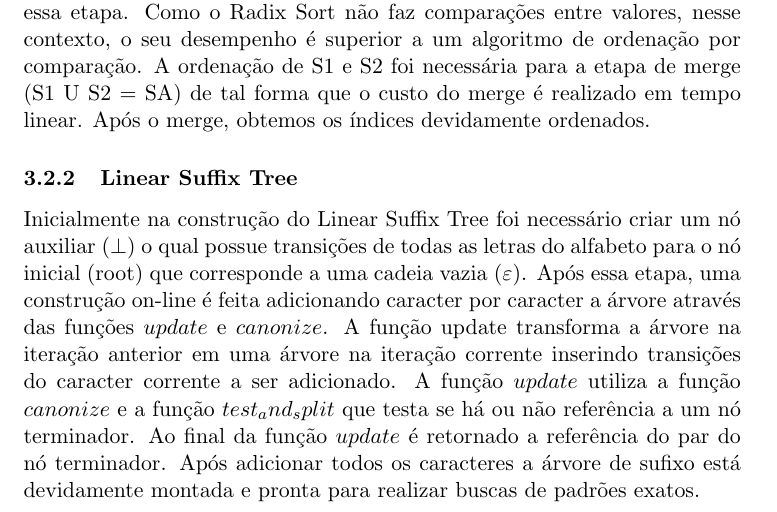
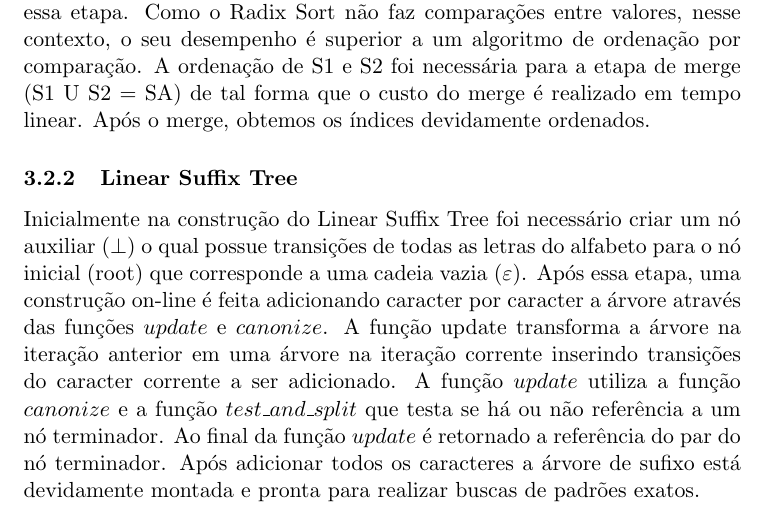
Before and after one commit to pbsf/Indexed-Pattern-Matching-Tool, a LaTeX document (docs/relatorio.tex, which reads docs/implementation.tex): part of page 5 of 9, cut so that both start at the same text. Compiled offline with pdfLaTeX.

Commit message:
latex LST implementation

```diff
--- a/docs/implementation.tex
+++ b/docs/implementation.tex
@@ -59,7 +59,7 @@ realizado em tempo linear. Após o merge, obtemos os índices devidamente
 ordenados.
 
 \subsubsection{\lst}
-Inicialmente na construção do \lst foi necessário criar um nó auxiliar ($\perp$) o qual possue transições de todas as letras do alfabeto para o nó inicial (root) que corresponde a uma cadeia vazia ($\varepsilon$). Após essa etapa, uma construção on-line é feita adicionando caracter por caracter a árvore através das funções $update$ e $canonize$. A função update transforma a árvore na iteração anterior em uma árvore na iteração corrente inserindo transições do caracter corrente a ser adicionado. A função $update$ utiliza a função $canonize$ e a função $test_and_split$ que testa se há ou não referência a um nó terminador. Ao final da função $update$ é retornado a referência do par do nó terminador. Após adicionar todos os caracteres a árvore de sufixo está devidamente montada e pronta para realizar buscas de padrões exatos.
+Inicialmente na construção do \lst foi necessário criar um nó auxiliar ($\perp$) o qual possue transições de todas as letras do alfabeto para o nó inicial (root) que corresponde a uma cadeia vazia ($\varepsilon$). Após essa etapa, uma construção on-line é feita adicionando caracter por caracter a árvore através das funções $update$ e $canonize$. A função update transforma a árvore na iteração anterior em uma árvore na iteração corrente inserindo transições do caracter corrente a ser adicionado. A função $update$ utiliza a função $canonize$ e a função $test{\_}and{\_}split$ que testa se há ou não referência a um nó terminador. Ao final da função $update$ é retornado a referência do par do nó terminador. Após adicionar todos os caracteres a árvore de sufixo está devidamente montada e pronta para realizar buscas de padrões exatos.
 
 \subsubsection{\lz}
 O dicionário dinâmico possui uma estrutura de Trie: Cada nó mapeia um índice a
```
Also changed, not shown: docs/relatorio.pdf, 1 other file.
